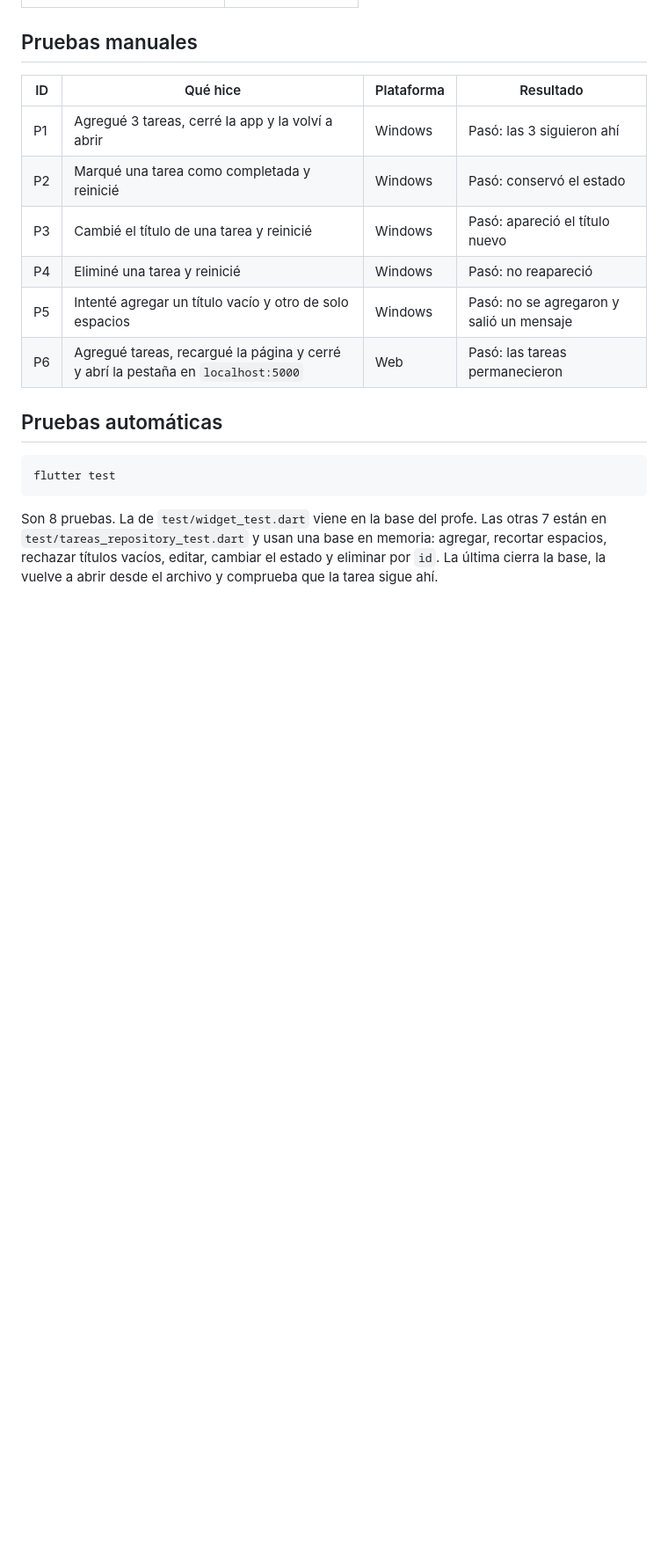
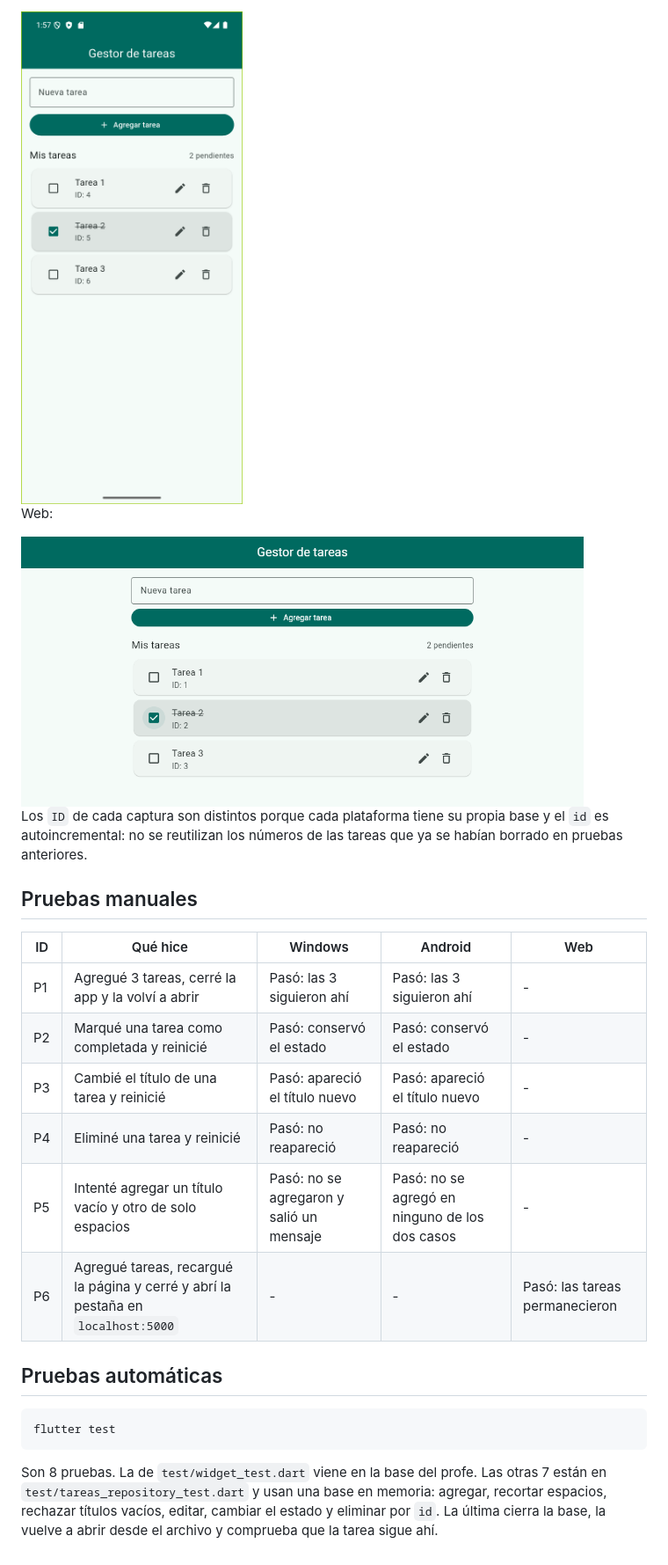
Before and after one commit to HarimDuenas/gestor_tareas_local, a Markdown page: README.md, the part around one of its changes. Shown at 88% size. Drawn GitHub-style; pictures changed too: docs/capturas/android.png (added), docs/capturas/web.png (added); blank space fills up the shorter version.

Commit message:
docs(readme): Se agregaron los resultados de Android y las capturas de los tres entornos.

````diff
--- a/README.md
+++ b/README.md
@@ -51,13 +66,20 @@ El código está pensado para Android, iOS, Windows, Linux, macOS y web, pero so
+<img src="docs/capturas/android.png" alt="La app en Android con tres tareas, la segunda completada" width="260">
+
+Web:
+
+<img src="docs/capturas/web.png" alt="La app en el navegador con tres tareas, la segunda completada" width="640">
+
+Los `ID` de cada captura son distintos porque cada plataforma tiene su propia base y el `id` es autoincremental: no se reutilizan los números de las tareas que ya se habían borrado en pruebas anteriores.
 
 ## Pruebas manuales
-| ID | Qué hice | Plataforma | Resultado |
-|---|---|---|---|
-| P1 | Agregué 3 tareas, cerré la app y la volví a abrir | Windows | Pasó: las 3 siguieron ahí |
-| P2 | Marqué una tarea como completada y reinicié | Windows | Pasó: conservó el estado |
-| P3 | Cambié el título de una tarea y reinicié | Windows | Pasó: apareció el título nuevo |
-| P4 | Eliminé una tarea y reinicié | Windows | Pasó: no reapareció |
-| P5 | Intenté agregar un título vacío y otro de solo espacios | Windows | Pasó: no se agregaron y salió un mensaje |
-| P6 | Agregué tareas, recargué la página y cerré y abrí la pestaña en `localhost:5000` | Web | Pasó: las tareas permanecieron |
+| ID | Qué hice | Windows | Android | Web |
+|---|---|---|---|---|
+| P1 | Agregué 3 tareas, cerré la app y la volví a abrir | Pasó: las 3 siguieron ahí | Pasó: las 3 siguieron ahí | - |
+| P2 | Marqué una tarea como completada y reinicié | Pasó: conservó el estado | Pasó: conservó el estado | - |
+| P3 | Cambié el título de una tarea y reinicié | Pasó: apareció el título nuevo | Pasó: apareció el título nuevo | - |
+| P4 | Eliminé una tarea y reinicié | Pasó: no reapareció | Pasó: no reapareció | - |
+| P5 | Intenté agregar un título vacío y otro de solo espacios | Pasó: no se agregaron y salió un mensaje | Pasó: no se agregó en ninguno de los dos casos | - |
+| P6 | Agregué tareas, recargué la página y cerré y abrí la pestaña en `localhost:5000` | - | - | Pasó: las tareas permanecieron |
 
 ## Pruebas automáticas
 ```
````
Also changed, not shown: other parts of README.md (+21 -6 lines), docs/capturas/windows.png (added).
